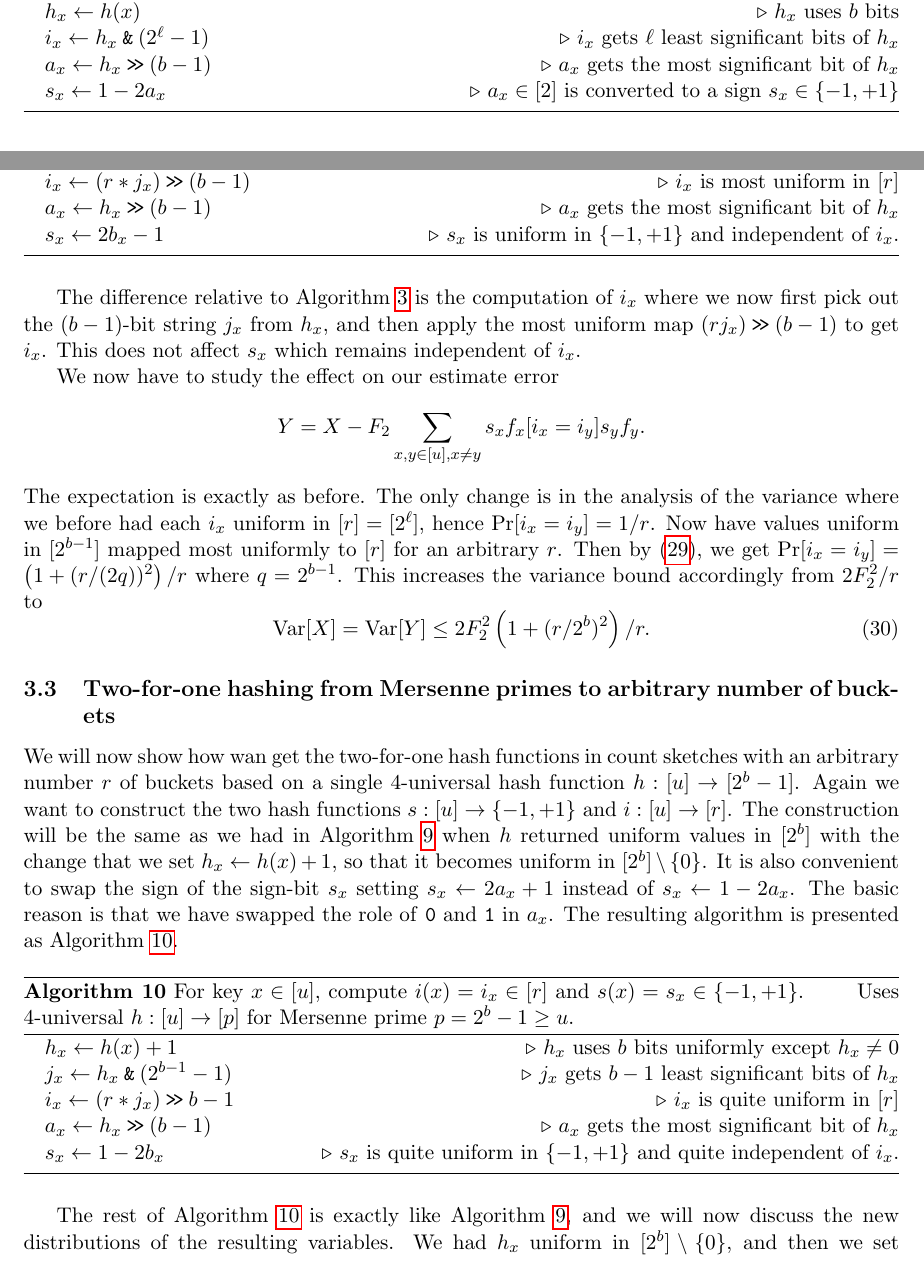
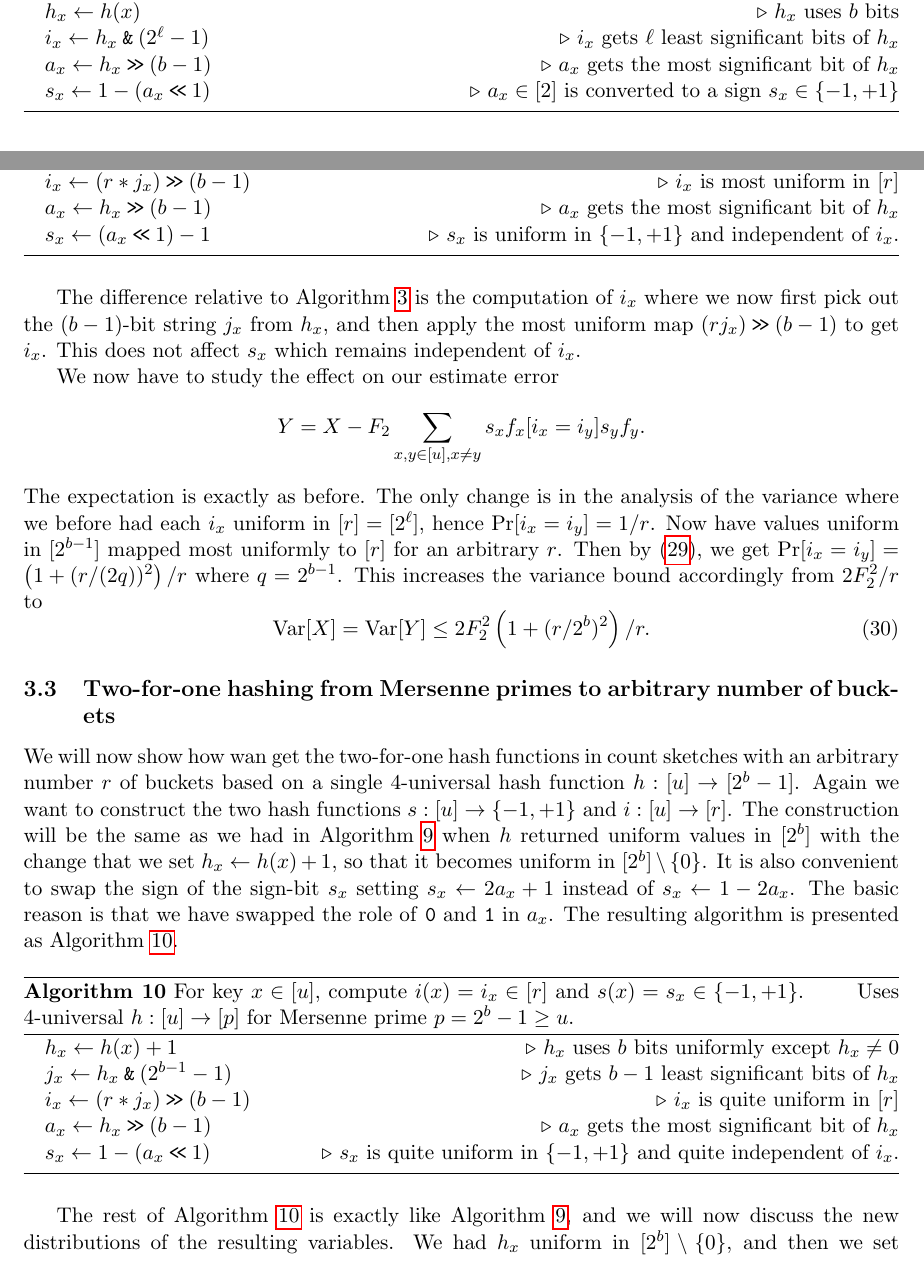
Before and after one commit to thomasahle/mersenne, a LaTeX paper (mersenne.tex, which reads sections/arbitrary-buckets.tex, sections/introduction.tex): two parts of pages 6 and 18 of 23, joined at a grey line, cut so that both start at the same text. Compiled offline with pdfLaTeX.

Commit message:
bx -> ax

```diff
--- a/sections/arbitrary-buckets.tex
+++ b/sections/arbitrary-buckets.tex
@@ -69,7 +69,7 @@ Algorithm \ref{alg:b-bit-arb-r}.
       \Comment $i_x$ is most uniform in $[r]$
       \State $a_x\gets h_x\rs (b-1)$
       \Comment $a_x$ gets the most significant bit of $h_x$
-      \State $s_x\gets 2b_x-1$
+      \State $s_x\gets (a_x\ls 1)-1$
       \Comment $s_x$ is uniform in $\{-1,+1\}$ and independent of $i_x$.
    \end{algorithmic}
 \end{algorithm}
@@ -116,11 +116,11 @@ is presented as Algorithm \ref{alg:Mersenne-arb-r}.
       \Comment $h_x$ uses $b$ bits uniformly except $h_x\neq 0$
       \State $j_x\gets h_x\andtt(2^{b-1}-1)$
       \Comment $j_x$ gets $b-1$ least significant bits of $h_x$
-      \State $i_x\gets (r*j_x)\rs b-1$
+      \State $i_x\gets (r*j_x)\rs (b-1)$
       \Comment $i_x$ is quite uniform in $[r]$
       \State $a_x\gets h_x\rs (b-1)$
       \Comment $a_x$ gets the most significant bit of $h_x$
-      \State $s_x\gets 1-2b_x$
+      \State $s_x\gets 1-(a_x\ls1)$
       \Comment $s_x$ is quite uniform in $\{-1,+1\}$ and quite independent of $i_x$.
    \end{algorithmic}
 \end{algorithm}
--- a/sections/introduction.tex
+++ b/sections/introduction.tex
@@ -364,7 +364,7 @@ than $h$ satisfies \cref{eq:E-0}.
       \Comment $i_x$ gets $\ell$ least significant bits of $h_x$
       \State $a_x\gets h_x\rs (b-1)$
       \Comment $a_x$ gets the most significant bit of $h_x$
-      \State $s_x\gets 1-2a_x$
+      \State $s_x\gets 1-(a_x\ls1)$
       \Comment $a_x\in[2]$ is converted to a sign $s_x\in\{-1,+1\}$
    \end{algorithmic}
 \end{algorithm}
```
